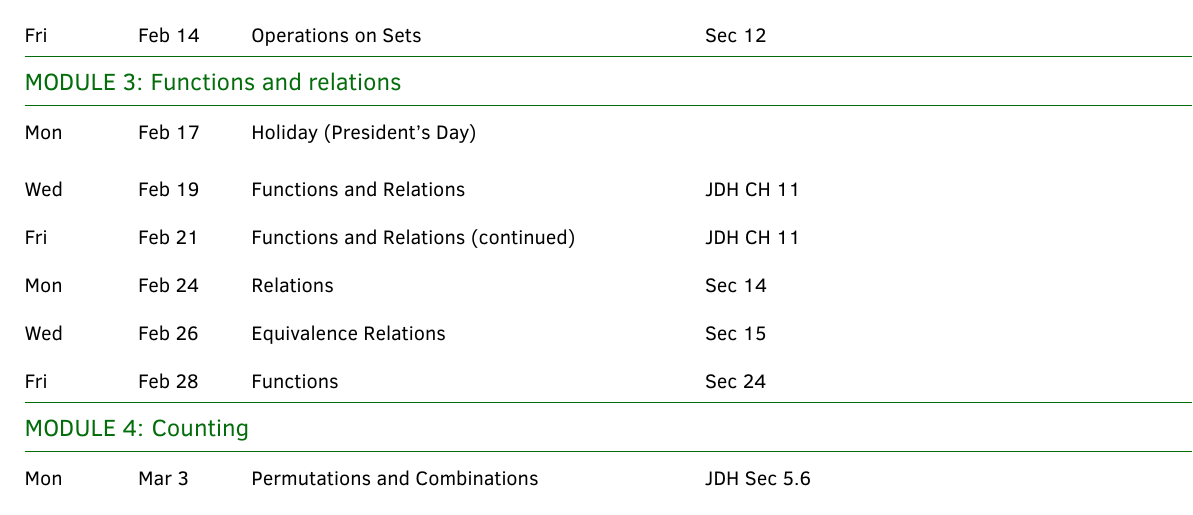
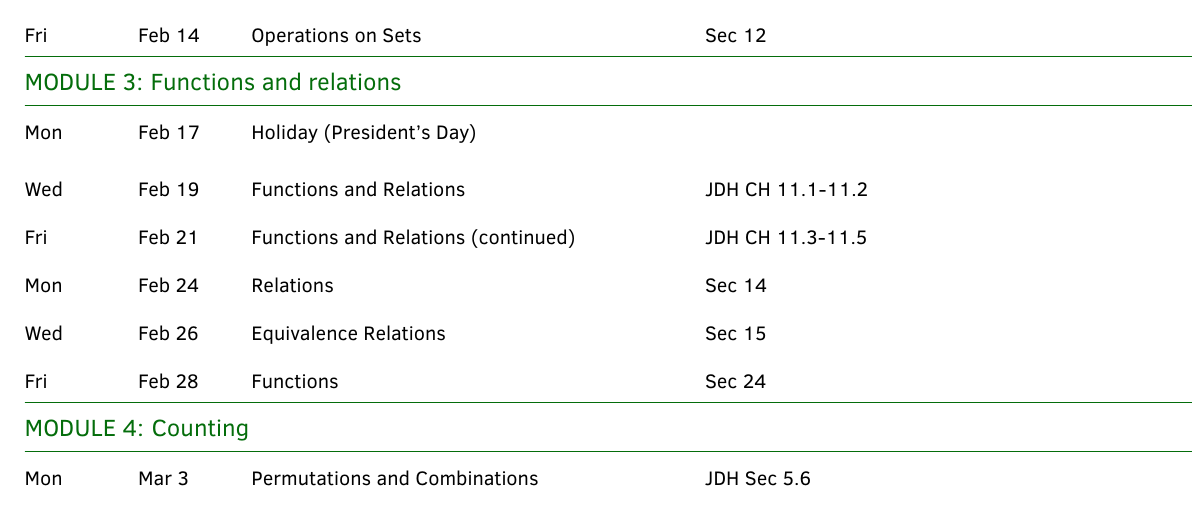
Before and after one commit to gjshort/csci246_spring2025, a LaTeX document (syllabus/syllabus.tex): part of page 3 of 5, cut so that both start at the same text. Compiled offline with pdfLaTeX.

Commit message:
Specify next two reading subsections in syllabus.

```diff
--- a/syllabus/syllabus.tex
+++ b/syllabus/syllabus.tex
@@ -345,8 +345,8 @@ Fri &  Feb 14 & Operations on Sets & Sec 12 \\
 \multicolumn{4}{l}{\textbf{\textcolor{myCOLOR}{\large MODULE 3: Functions and relations  }}} \\
 \hline
 Mon &  Feb 17 & Holiday (President's Day) & \\
-Wed &  Feb 19 & Functions and Relations & JDH CH 11\\
-Fri &  Feb 21  & Functions and Relations (continued) & JDH CH 11\\
+Wed &  Feb 19 & Functions and Relations & JDH CH 11.1-11.2\\
+Fri &  Feb 21  & Functions and Relations (continued) & JDH CH 11.3-11.5\\
 Mon &  Feb 24 & Relations & Sec 14 \\
 Wed &  Feb 26 & Equivalence Relations & Sec 15 \\
 Fri &  Feb 28 & Functions & Sec 24\\
```
Also changed, not shown: slides/02_05_lists/slides.pdf, slides/preambles/beamer_preamble_for_CSCI246.sty (line endings or trailing spaces), syllabus/syllabus.pdf.
